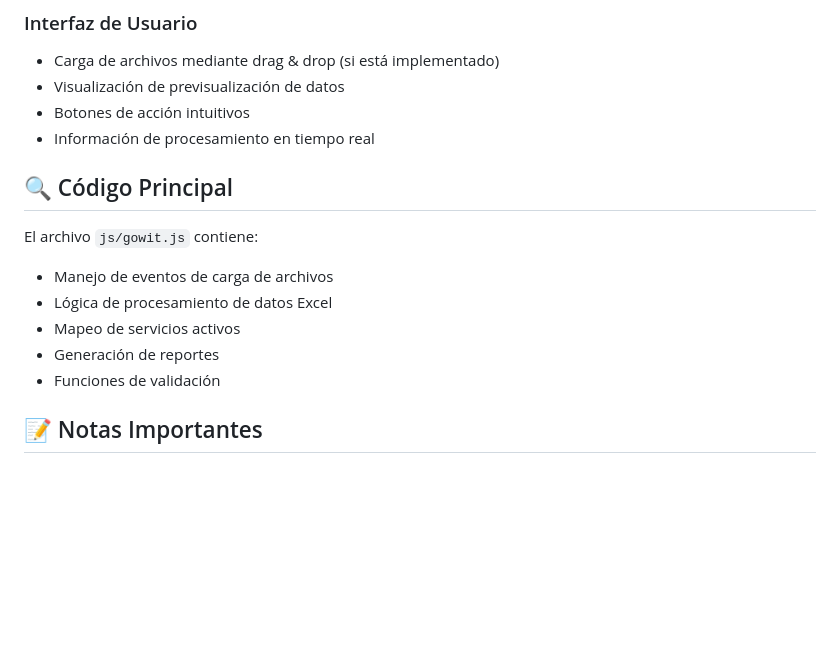
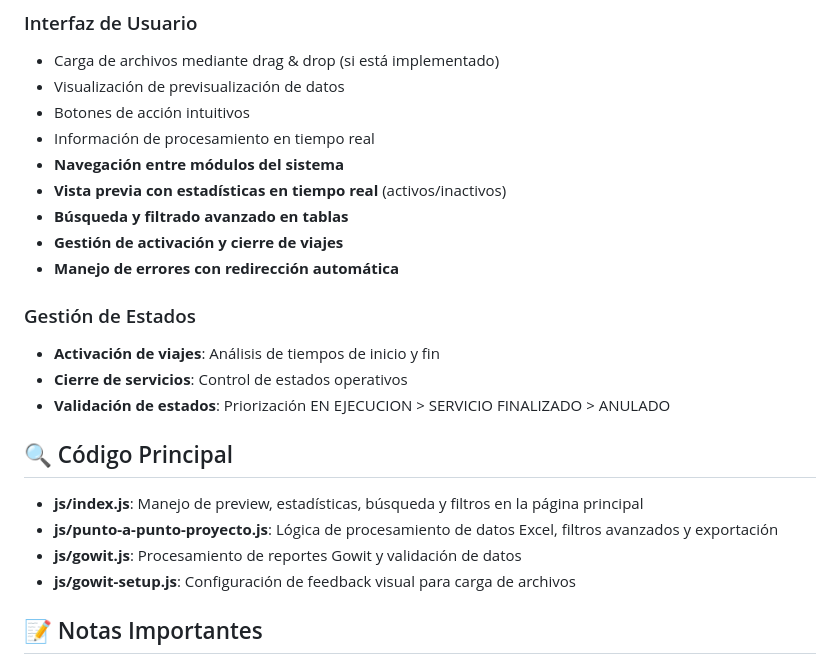
Before and after one commit to fdoquezada/automatizacion-serlog, a Markdown page: README.md, the part around one of its changes. GitHub-like rendering; blank space fills up the shorter version.

```diff
--- a/README.md
+++ b/README.md
@@ -90,15 +115,23 @@ automatizacionv1/
 - Visualización de previsualización de datos
 - Botones de acción intuitivos
 - Información de procesamiento en tiempo real
+- **Navegación entre módulos del sistema**
+- **Vista previa con estadísticas en tiempo real** (activos/inactivos)
+- **Búsqueda y filtrado avanzado en tablas**
+- **Gestión de activación y cierre de viajes**
+- **Manejo de errores con redirección automática**
+
+### Gestión de Estados
+- **Activación de viajes**: Análisis de tiempos de inicio y fin
+- **Cierre de servicios**: Control de estados operativos
+- **Validación de estados**: Priorización EN EJECUCION > SERVICIO FINALIZADO > ANULADO
 
 ## 🔍 Código Principal
 
-El archivo `js/gowit.js` contiene:
-- Manejo de eventos de carga de archivos
-- Lógica de procesamiento de datos Excel
-- Mapeo de servicios activos
-- Generación de reportes
-- Funciones de validación
+- **js/index.js**: Manejo de preview, estadísticas, búsqueda y filtros en la página principal
+- **js/punto-a-punto-proyecto.js**: Lógica de procesamiento de datos Excel, filtros avanzados y exportación
+- **js/gowit.js**: Procesamiento de reportes Gowit y validación de datos
+- **js/gowit-setup.js**: Configuración de feedback visual para carga de archivos
 
 ## 📝 Notas Importantes
 
```
Also changed, not shown: other parts of README.md (+37 -12 lines).
